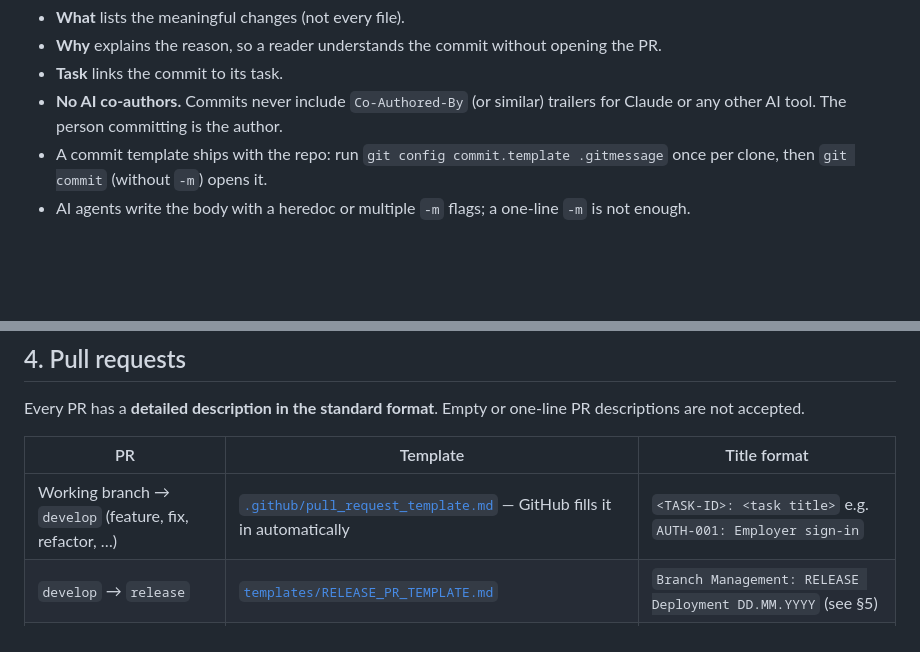
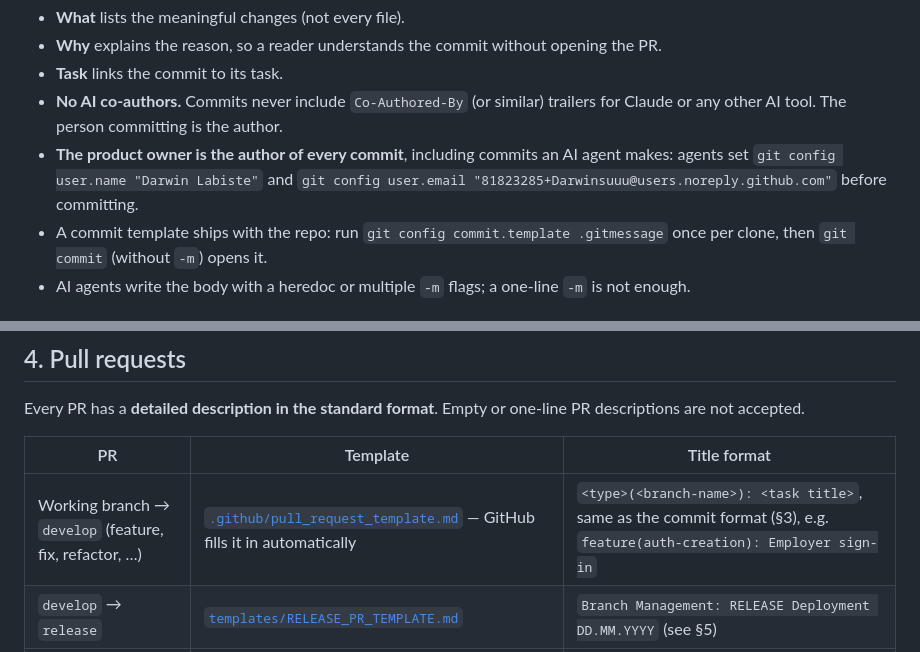
Before and after one commit to Darwinsuuu/FastHyr-v2.0, a Markdown page: docs/process/GIT_CONVENTIONS.md, 2 parts joined by grey strips. Drawn GitHub-style; blank space fills up the shorter version.

```diff
--- a/docs/process/GIT_CONVENTIONS.md
+++ b/docs/process/GIT_CONVENTIONS.md
@@ -82,6 +82,7 @@ Task: <TASK-ID>
 - **Why** explains the reason, so a reader understands the commit without opening the PR.
 - **Task** links the commit to its task.
 - **No AI co-authors.** Commits never include `Co-Authored-By` (or similar) trailers for Claude or any other AI tool. The person committing is the author.
+- **The product owner is the author of every commit**, including commits an AI agent makes: agents set `git config user.name "Darwin Labiste"` and `git config user.email "81823285+Darwinsuuu@users.noreply.github.com"` before committing.
 - A commit template ships with the repo: run `git config commit.template .gitmessage` once per clone, then `git commit` (without `-m`) opens it.
 - AI agents write the body with a heredoc or multiple `-m` flags; a one-line `-m` is not enough.
 
@@ -138,6 +139,6 @@ Every PR has a **detailed description in the standard format**. Empty or one-lin
 
 | PR | Template | Title format |
 |---|---|---|
-| Working branch → `develop` (feature, fix, refactor, …) | [`.github/pull_request_template.md`](../../.github/pull_request_template.md) — GitHub fills it in automatically | `<TASK-ID>: <task title>` e.g. `AUTH-001: Employer sign-in` |
+| Working branch → `develop` (feature, fix, refactor, …) | [`.github/pull_request_template.md`](../../.github/pull_request_template.md) — GitHub fills it in automatically | `<type>(<branch-name>): <task title>`, same as the commit format (§3), e.g. `feature(auth-creation): Employer sign-in` |
 | `develop` → `release` | [`templates/RELEASE_PR_TEMPLATE.md`](templates/RELEASE_PR_TEMPLATE.md) | `Branch Management: RELEASE Deployment DD.MM.YYYY` (see §5) |
 | `release` → `master` | [`templates/RELEASE_PR_TEMPLATE.md`](templates/RELEASE_PR_TEMPLATE.md) (QA results + Upcoming Changes file required) | `Branch Management: PRODUCTION Deployment DD.MM.YYYY` (see §5) |
```
Also changed, not shown: other parts of docs/process/GIT_CONVENTIONS.md (+1 -1 lines), .github/pull_request_template.md (+1 -1 lines).
